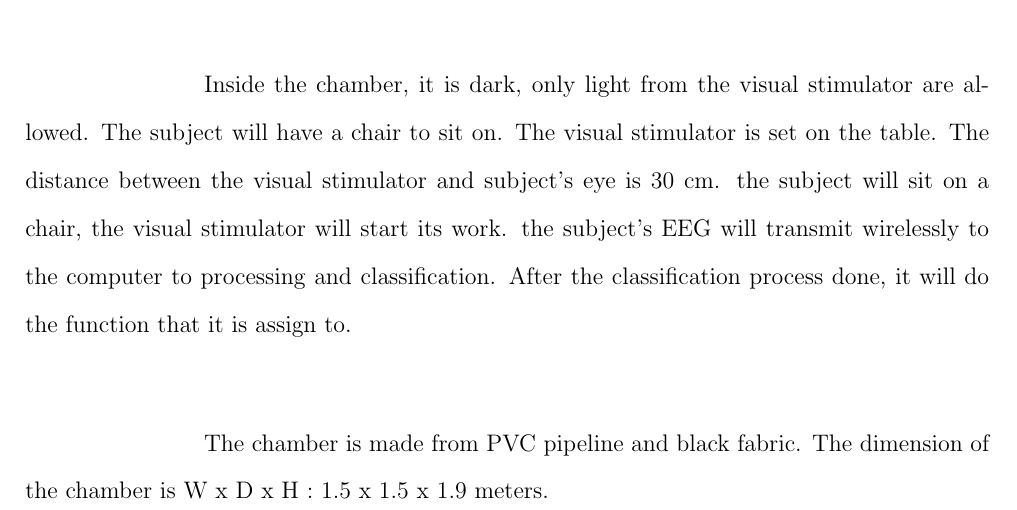
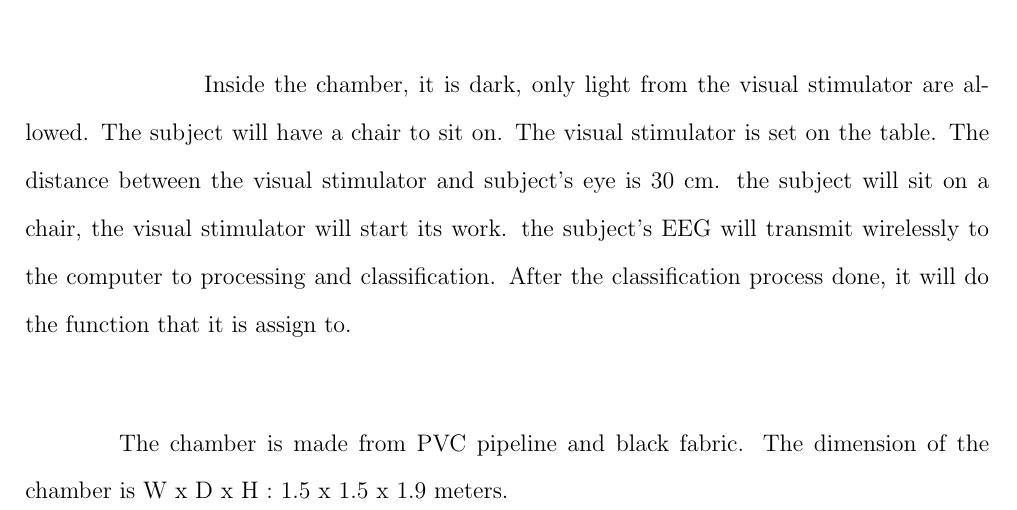
Before and after one commit to ioscarhunter/paper4, a LaTeX thesis (thesis.tex, which reads chapter6/development.tex): part of page 70 of 103, cut so that both start at the same text. Compiled offline with pdfLaTeX.

Commit message:
txs auto checkin

```diff
--- a/chapter6/development.tex
+++ b/chapter6/development.tex
@@ -21,7 +21,7 @@
 	\includegraphics[width=0.4\textwidth]{chapter6/blackbox.jpg}
 	\caption{Experiment Chamber}
 \end{figure}
-\hspace{1.5cm}The chamber is made from PVC pipeline and black fabric. The dimension of the chamber is W x D x H : 1.5 x 1.5 x 1.9 meters.\\
+The chamber is made from PVC pipeline and black fabric. The dimension of the chamber is W x D x H : 1.5 x 1.5 x 1.9 meters.\\
 \begin{figure}[ht]
 	\centering
 	\includegraphics[width=0.8\textwidth]{chapter6/dark_wire.pdf}
```
